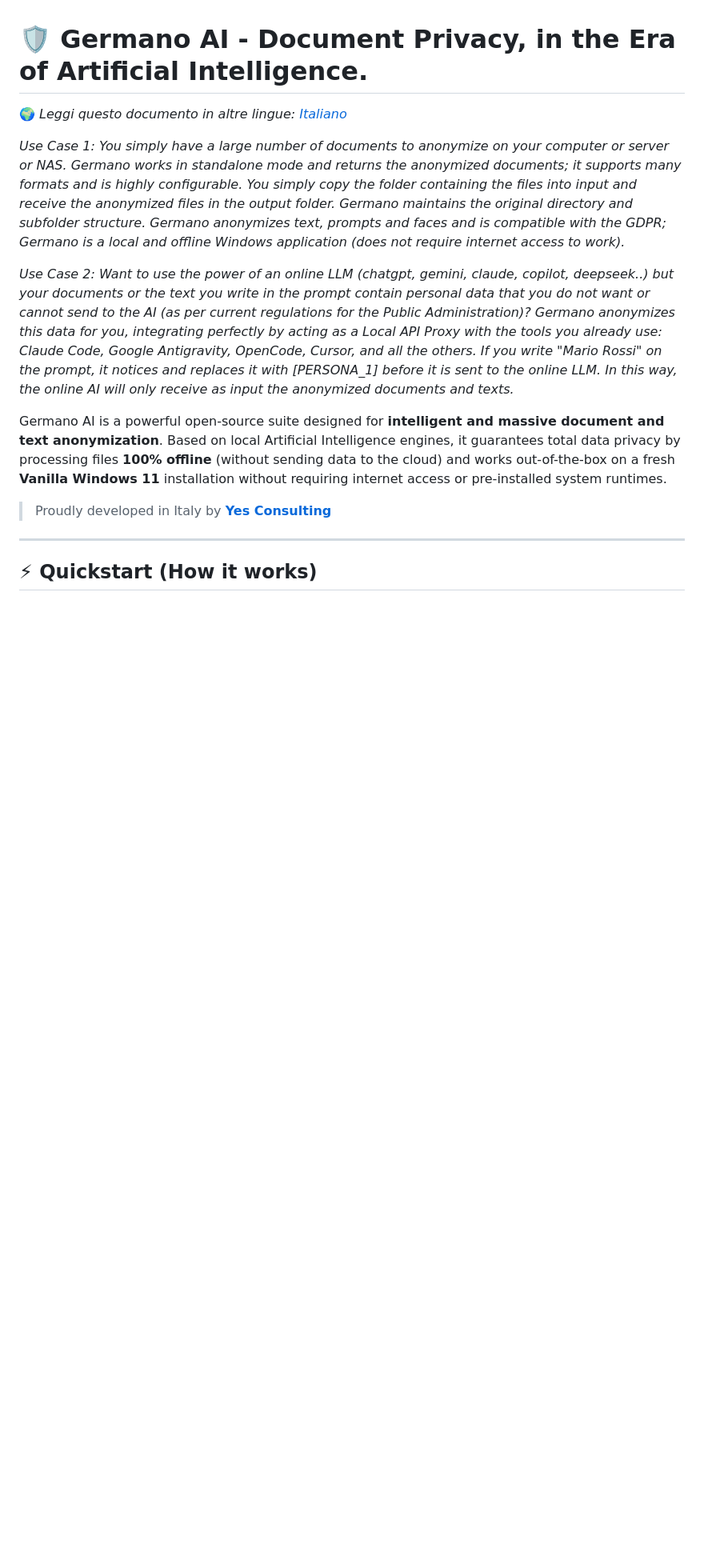
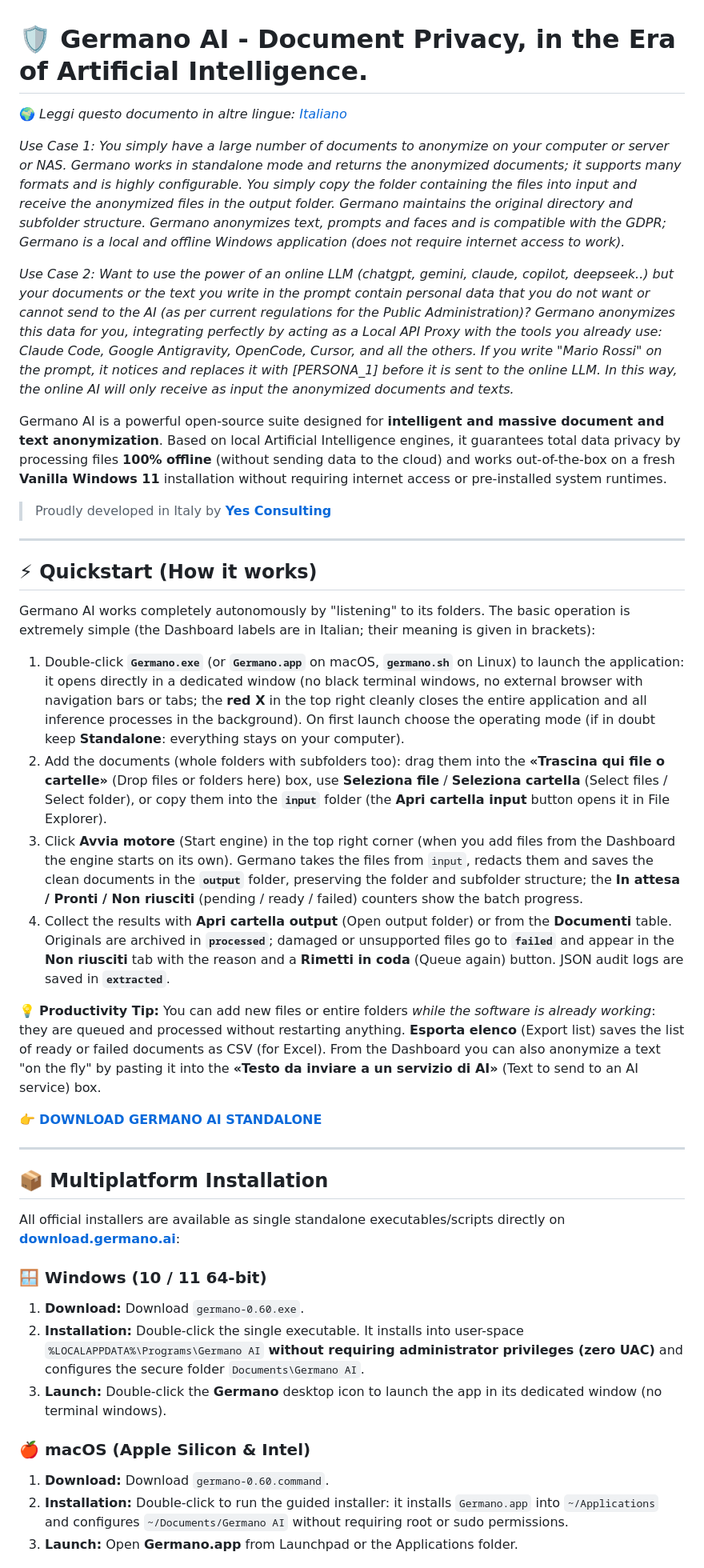
Before and after one commit to germano-ai/germano-ai-standalone, a Markdown page: README.en.md, the part around one of its changes. Shown at 80% size. Drawn GitHub-style; blank space fills up the shorter version.

```diff
--- a/README.en.md
+++ b/README.en.md
@@ -1,31 +1,42 @@
 # 🛡️ Germano AI - Document Privacy, in the Era of Artificial Intelligence.
-
-
 
 🌍 *Leggi questo documento in altre lingue: [Italiano](README.md)*
 
-
-
 *<span style="color: #007bff; font-weight: bold;">Use Case 1</span>: You simply have a large number of documents to anonymize on your computer or server or NAS. Germano works in standalone mode and returns the anonymized documents; it supports many formats and is highly configurable. You simply copy the folder containing the files into input and receive the anonymized files in the output folder. Germano maintains the original directory and subfolder structure. Germano anonymizes text, prompts and faces and is compatible with the GDPR; Germano is a local and offline Windows application (does not require internet access to work).*
-
-
 
 *<span style="color: #007bff; font-weight: bold;">Use Case 2</span>: Want to use the power of an online LLM (chatgpt, gemini, claude, copilot, deepseek..) but your documents or the text you write in the prompt contain personal data that you do not want or cannot send to the AI (as per current regulations for the Public Administration)? Germano anonymizes this data for you, integrating perfectly by acting as a Local API Proxy with the tools you already use: Claude Code, Google Antigravity, OpenCode, Cursor, and all the others. If you write "Mario Rossi" on the prompt, it notices and replaces it with [PERSONA_1] before it is sent to the online LLM. In this way, the online AI will only receive as input the anonymized documents and texts.*
 
-
-
 Germano AI is a powerful open-source suite designed for **intelligent and massive document and text anonymization**. Based on local Artificial Intelligence engines, it guarantees total data privacy by processing files **100% offline** (without sending data to the cloud) and works out-of-the-box on a fresh **Vanilla Windows 11** installation without requiring internet access or pre-installed system runtimes.
-
-
 
 > Proudly developed in Italy by **[Yes Consulting](https://www.yesc.it/)**
 
+---
 
+## ⚡ Quickstart (How it works)
+
+Germano AI works completely autonomously by "listening" to its folders. The basic operation is extremely simple (the Dashboard labels are in Italian; their meaning is given in brackets):
+1. Double-click **`Germano.exe`** (or **`Germano.app`** on macOS, **`germano.sh`** on Linux) to launch the application: it opens directly in a dedicated window (no black terminal windows, no external browser with navigation bars or tabs; the **red X** in the top right cleanly closes the entire application and all inference processes in the background). On first launch choose the operating mode (if in doubt keep **Standalone**: everything stays on your computer).
+2. Add the documents (whole folders with subfolders too): drag them into the **«Trascina qui file o cartelle»** (Drop files or folders here) box, use **Seleziona file** / **Seleziona cartella** (Select files / Select folder), or copy them into the **`input`** folder (the **Apri cartella input** button opens it in File Explorer).
+3. Click **Avvia motore** (Start engine) in the top right corner (when you add files from the Dashboard the engine starts on its own). Germano takes the files from `input`, redacts them and saves the clean documents in the **`output`** folder, preserving the folder and subfolder structure; the **In attesa / Pronti / Non riusciti** (pending / ready / failed) counters show the batch progress.
+4. Collect the results with **Apri cartella output** (Open output folder) or from the **Documenti** table. Originals are archived in **`processed`**; damaged or unsupported files go to **`failed`** and appear in the **Non riusciti** tab with the reason and a **Rimetti in coda** (Queue again) button. JSON audit logs are saved in **`extracted`**.
+
+💡 **Productivity Tip:** You can add new files or entire folders *while the software is already working*: they are queued and processed without restarting anything. **Esporta elenco** (Export list) saves the list of ready or failed documents as CSV (for Excel). From the Dashboard you can also anonymize a text "on the fly" by pasting it into the **«Testo da inviare a un servizio di AI»** (Text to send to an AI service) box.
+
+👉 **[DOWNLOAD GERMANO AI STANDALONE](https://download.germano.ai)**
 
 ---
 
+## 📦 Multiplatform Installation
 
+All official installers are available as single standalone executables/scripts directly on **[download.germano.ai](https://download.germano.ai/)**:
 
-## ⚡ Quickstart (How it works)
+### 🪟 Windows (10 / 11 64-bit)
+1. **Download:** Download `germano-0.60.exe`.
+2. **Installation:** Double-click the single executable. It installs into user-space `%LOCALAPPDATA%\Programs\Germano AI` **without requiring administrator privileges (zero UAC)** and configures the secure folder `Documents\Germano AI`.
+3. **Launch:** Double-click the **Germano** desktop icon to launch the app in its dedicated window (no terminal windows).
 
+### 🍎 macOS (Apple Silicon & Intel)
+1. **Download:** Download `germano-0.60.command`.
+2. **Installation:** Double-click to run the guided installer: it installs `Germano.app` into `~/Applications` and configures `~/Documents/Germano AI` without requiring root or sudo permissions.
+3. **Launch:** Open **Germano.app** from Launchpad or the Applications folder.
 
```
Also changed, not shown: other parts of README.en.md (+17 -169 lines).
